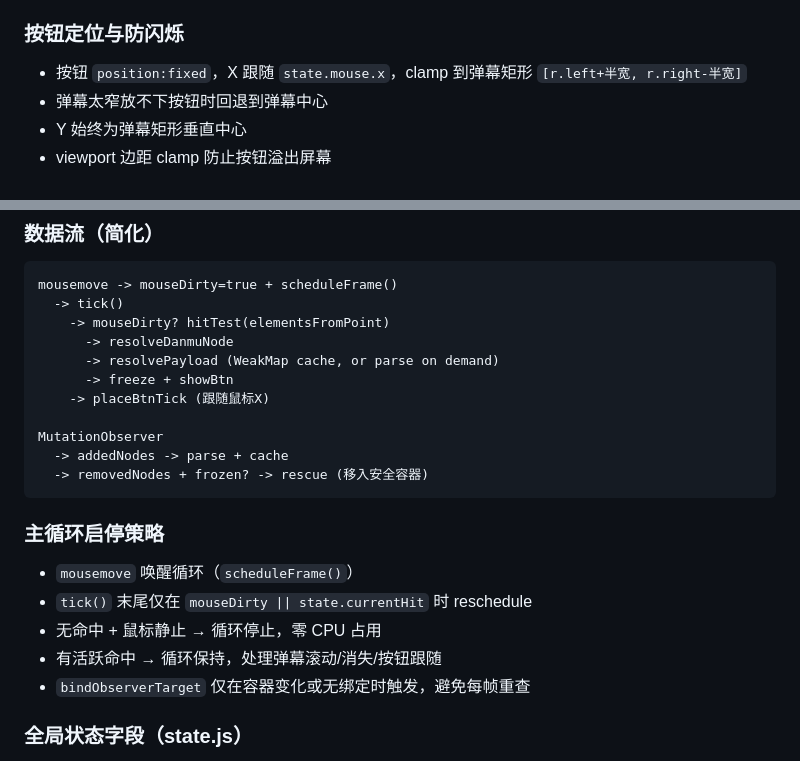
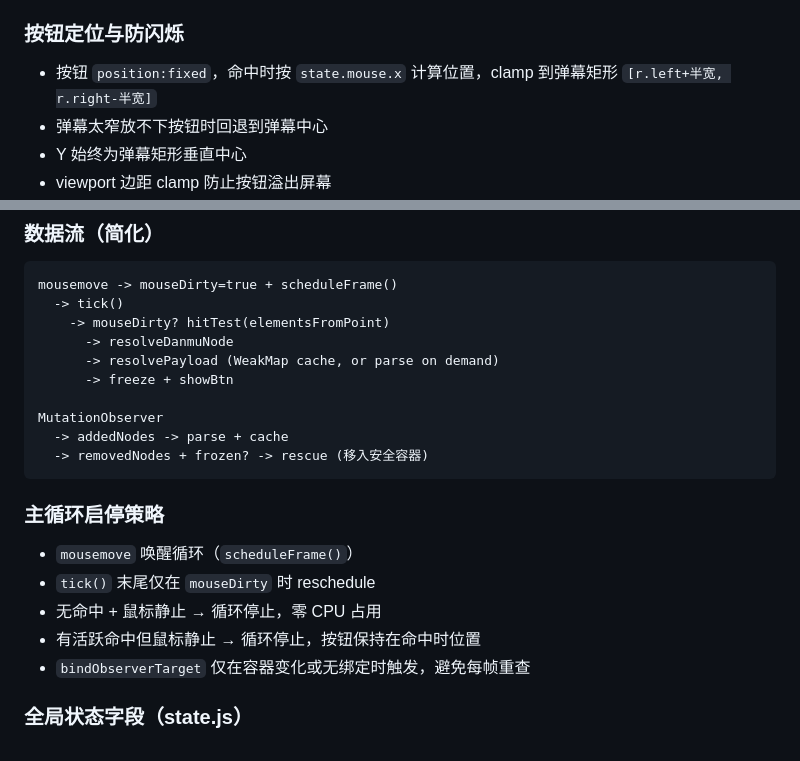
Before and after one commit to ZYar-er/bilibili-live-danmu-plus-one, a Markdown page: design.md, 2 parts joined by grey strips. Rendered like a GitHub page.

Commit message:
fix: 优化按钮定位逻辑，移除冗余的 placeBtnTick 调用

```diff
--- a/design.md
+++ b/design.md
@@ -61,7 +61,7 @@ B站弹幕DOM特征：
   - 动画未结束 → `animationend` 监听自清理 + 30s 超时兜底
 
 ### 按钮定位与防闪烁
-- 按钮 `position:fixed`，X 跟随 `state.mouse.x`，clamp 到弹幕矩形 `[r.left+半宽, r.right-半宽]`
+- 按钮 `position:fixed`，命中时按 `state.mouse.x` 计算位置，clamp 到弹幕矩形 `[r.left+半宽, r.right-半宽]`
 - 弹幕太窄放不下按钮时回退到弹幕中心
 - Y 始终为弹幕矩形垂直中心
 - viewport 边距 clamp 防止按钮溢出屏幕
@@ -119,7 +119,6 @@ mousemove -> mouseDirty=true + scheduleFrame()
       -> resolveDanmuNode
       -> resolvePayload (WeakMap cache, or parse on demand)
       -> freeze + showBtn
-    -> placeBtnTick (跟随鼠标X)
 
 MutationObserver
   -> addedNodes -> parse + cache
@@ -128,9 +127,9 @@ MutationObserver
 
 ### 主循环启停策略
 - `mousemove` 唤醒循环（`scheduleFrame()`）
-- `tick()` 末尾仅在 `mouseDirty || state.currentHit` 时 reschedule
+- `tick()` 末尾仅在 `mouseDirty` 时 reschedule
 - 无命中 + 鼠标静止 → 循环停止，零 CPU 占用
-- 有活跃命中 → 循环保持，处理弹幕滚动/消失/按钮跟随
+- 有活跃命中但鼠标静止 → 循环停止，按钮保持在命中时位置
 - `bindObserverTarget` 仅在容器变化或无绑定时触发，避免每帧重查
 
 ### 全局状态字段（state.js）
```
